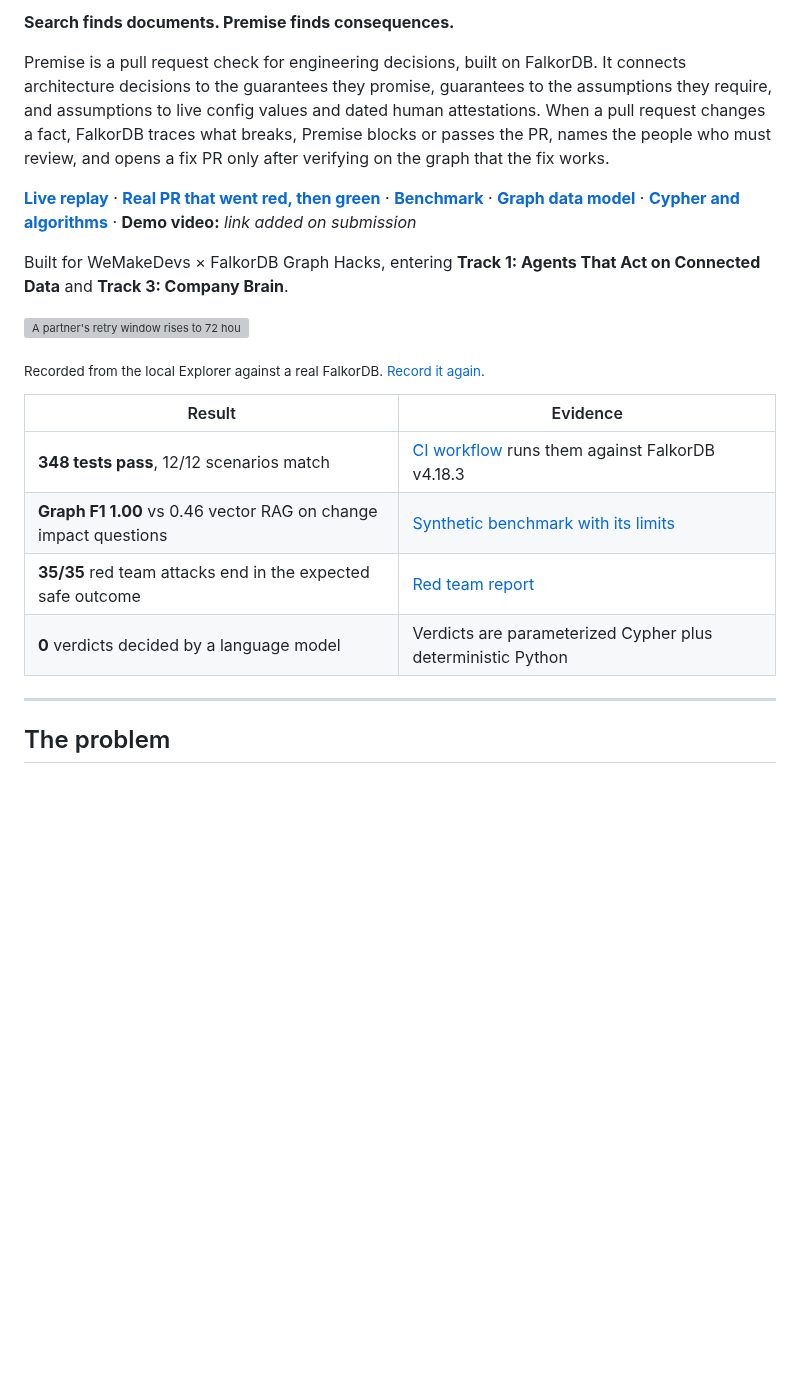
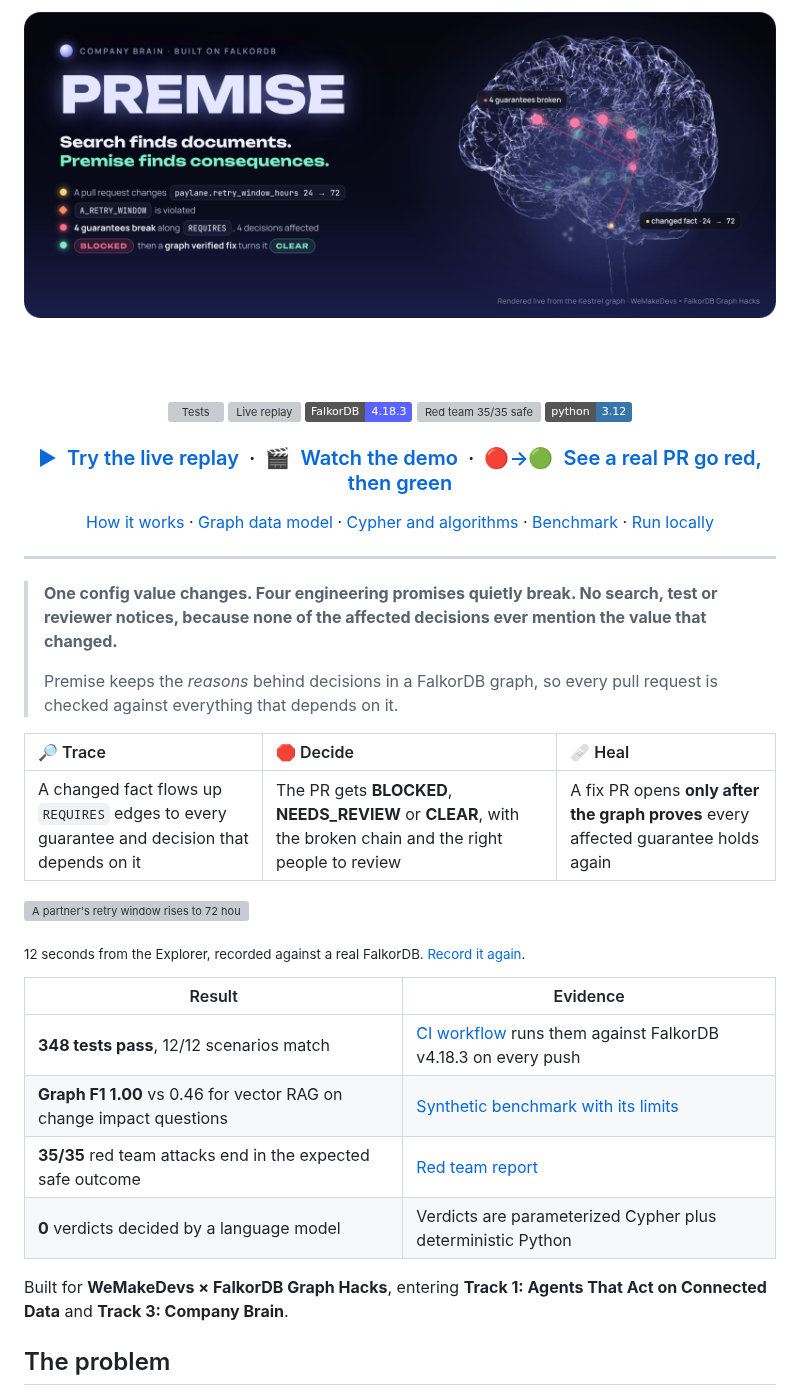
Before and after one commit to Razeefshaik/Premise, a Markdown page: README.md, the part around one of its changes. Drawn GitHub-style; pictures changed too: docs/media/banner.png (added); badges without logos; blank space fills up the shorter version; grey boxes are pictures that could not be loaded.

Commit message:
docs: themed README banner with the fired company brain, live badges and a sharper intro
Co-Authored-By: Claude Opus 5.5 <noreply@anthropic.com>
Claude-Session: https://claude.ai/code/session_01TmNHAejFyUhXr6HmiYVSp3

```diff
--- a/README.md
+++ b/README.md
@@ -2,34 +2,45 @@
 
-**Search finds documents. Premise finds consequences.**
+<a href="https://razeefshaik.github.io/Premise/"><img src="docs/media/banner.png" alt="Premise: a pull request changes the Paylane retry window from 24 to 72 hours, and the Kestrel company brain lights the broken path through four guarantees" width="100%"></a>
 
-Premise is a pull request check for engineering decisions, built on FalkorDB. It connects
-architecture decisions to the guarantees they promise, guarantees to the assumptions they
-require, and assumptions to live config values and dated human attestations. When a pull
-request changes a fact, FalkorDB traces what breaks, Premise blocks or passes the PR, names
-the people who must review, and opens a fix PR only after verifying on the graph that the fix works.
+<br><br>
 
-**[Live replay](https://razeefshaik.github.io/Premise/)** ·
-**[Real PR that went red, then green](#the-real-github-flow)** ·
-**[Benchmark](#benchmark-what-does-structure-buy)** ·
-**[Graph data model](#graph-data-model)** ·
-**[Cypher and algorithms](#cypher-and-graph-algorithms)** ·
-**Demo video:** _link added on submission_
+[![Tests](https://github.com/Razeefshaik/Premise/actions/workflows/tests.yml/badge.svg)](https://github.com/Razeefshaik/Premise/actions/workflows/tests.yml)
+[![Live replay](https://github.com/Razeefshaik/Premise/actions/workflows/pages.yml/badge.svg)](https://razeefshaik.github.io/Premise/)
+![FalkorDB 4.18.3](https://img.shields.io/badge/FalkorDB-4.18.3-5b63ff)
+![Red team 35/35 safe](https://img.shields.io/badge/red%20team-35%2F35%20safe-2ea043)
+![Python 3.12](https://img.shields.io/badge/python-3.12-3776ab)
 
-Built for WeMakeDevs × FalkorDB Graph Hacks, entering **Track 1: Agents That Act on Connected
-Data** and **Track 3: Company Brain**.
+### [▶&nbsp; Try the live replay](https://razeefshaik.github.io/Premise/) &nbsp;·&nbsp; [🎬&nbsp; Watch the demo](#) &nbsp;·&nbsp; [🔴→🟢&nbsp; See a real PR go red, then green](#the-real-github-flow)
+
+[How it works](#how-it-works) · [Graph data model](#graph-data-model) · [Cypher and algorithms](#cypher-and-graph-algorithms) · [Benchmark](#benchmark-what-does-structure-buy) · [Run locally](#run-locally)
+
+</div>
+
+---
+
+> **One config value changes. Four engineering promises quietly break. No search, test or reviewer notices,
+> because none of the affected decisions ever mention the value that changed.**
+>
+> Premise keeps the *reasons* behind decisions in a FalkorDB graph, so every pull request is checked
+> against everything that depends on it.
+
+| 🔎 Trace | 🛑 Decide | 🩹 Heal |
+| :-- | :-- | :-- |
+| A changed fact flows up `REQUIRES` edges to every guarantee and decision that depends on it | The PR gets **BLOCKED**, **NEEDS_REVIEW** or **CLEAR**, with the broken chain and the right people to review | A fix PR opens **only after the graph proves** every affected guarantee holds again |
 
 ![A partner's retry window rises to 72 hours, the failure travels through the graph, and the verified fix heals it](docs/media/propagation.gif)
 
-<sub>Recorded from the local Explorer against a real FalkorDB. [Record it again](scripts/record_propagation.py).</sub>
+<sub>12 seconds from the Explorer, recorded against a real FalkorDB. [Record it again](scripts/record_propagation.py).</sub>
 
 | Result | Evidence |
 | --- | --- |
-| **348 tests pass**, 12/12 scenarios match | [CI workflow](.github/workflows/tests.yml) runs them against FalkorDB v4.18.3 |
-| **Graph F1 1.00** vs 0.46 vector RAG on change impact questions | [Synthetic benchmark with its limits](docs/BENCHMARK.md) |
+| **348 tests pass**, 12/12 scenarios match | [CI workflow](.github/workflows/tests.yml) runs them against FalkorDB v4.18.3 on every push |
+| **Graph F1 1.00** vs 0.46 for vector RAG on change impact questions | [Synthetic benchmark with its limits](docs/BENCHMARK.md) |
 | **35/35** red team attacks end in the expected safe outcome | [Red team report](docs/REDTEAM.md) |
 | **0** verdicts decided by a language model | Verdicts are parameterized Cypher plus deterministic Python |
 
----
+Built for **WeMakeDevs × FalkorDB Graph Hacks**, entering **Track 1: Agents That Act on Connected Data**
+and **Track 3: Company Brain**.
 
 ## The problem
 
```
Also changed, not shown: other parts of README.md (+1 -1 lines).
